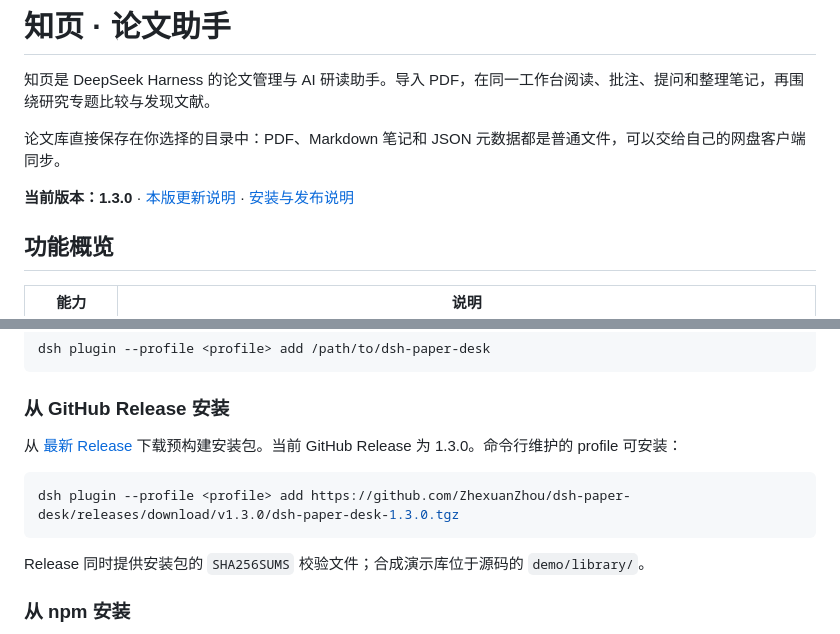
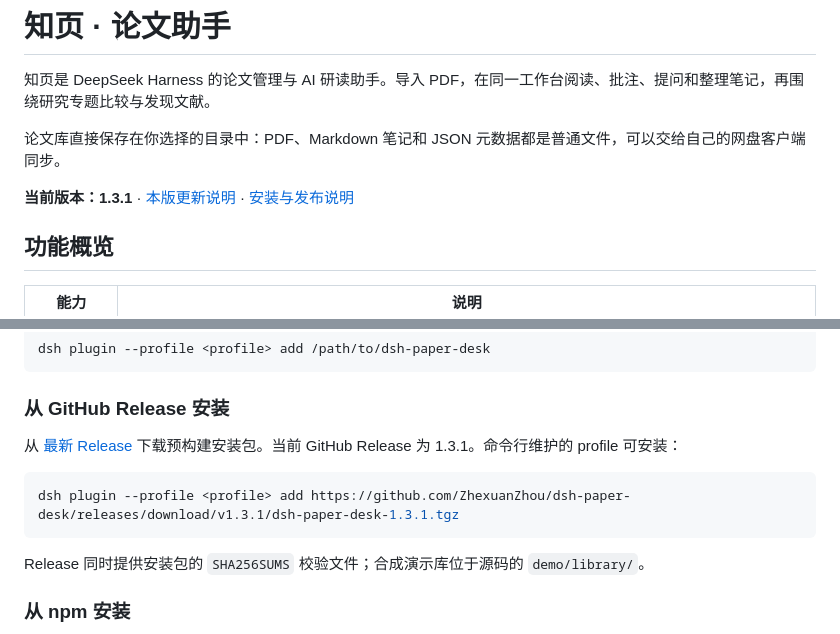
Before and after one commit to ZhexuanZhou/dsh-paper-desk, a Markdown page: README.md, 2 parts joined by grey strips. Rendered like a GitHub page.

````diff
--- a/README.md
+++ b/README.md
@@ -4,7 +4,7 @@
 
 论文库直接保存在你选择的目录中：PDF、Markdown 笔记和 JSON 元数据都是普通文件，可以交给自己的网盘客户端同步。
 
-**当前版本：1.3.0** · [本版更新说明](docs/RELEASE-v1.3.0.md) · [安装与发布说明](docs/PUBLISHING.md)
+**当前版本：1.3.1** · [本版更新说明](docs/RELEASE-v1.3.1.md) · [安装与发布说明](docs/PUBLISHING.md)
 
 ## 功能概览
 
@@ -105,10 +113,10 @@ dsh plugin --profile <profile> add /path/to/dsh-paper-desk
 
 ### 从 GitHub Release 安装
 
-从 [最新 Release](https://github.com/ZhexuanZhou/dsh-paper-desk/releases/latest) 下载预构建安装包。当前 GitHub Release 为 1.3.0。命令行维护的 profile 可安装：
+从 [最新 Release](https://github.com/ZhexuanZhou/dsh-paper-desk/releases/latest) 下载预构建安装包。当前 GitHub Release 为 1.3.1。命令行维护的 profile 可安装：
 
 ```sh
-dsh plugin --profile <profile> add https://github.com/ZhexuanZhou/dsh-paper-desk/releases/download/v1.3.0/dsh-paper-desk-1.3.0.tgz
+dsh plugin --profile <profile> add https://github.com/ZhexuanZhou/dsh-paper-desk/releases/download/v1.3.1/dsh-paper-desk-1.3.1.tgz
 ```
 
 Release 同时提供安装包的 `SHA256SUMS` 校验文件；合成演示库位于源码的 `demo/library/`。
````
Also changed, not shown: other parts of README.md (+10 -2 lines), docs/RELEASE-v1.3.1.md (added, +25 -0 lines), docs/screenshots/v1.3.1/discovery.png (added), docs/screenshots/v1.3.1/reproduction.png (added), 13 other files.
